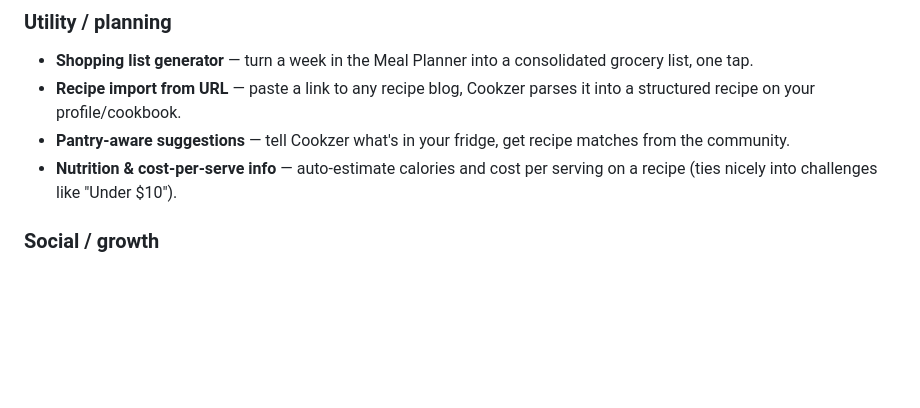
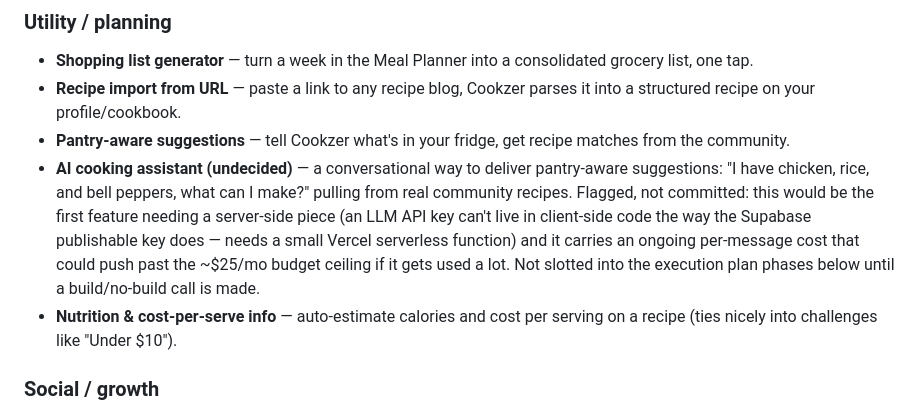
Before and after one commit to razasabir/cookzer, a Markdown page: docs/product/ideas.md, the part around the change. Drawn GitHub-style; blank space fills up the shorter version.

Commit message:
Add AI cooking assistant to the backlog (undecided) (#17)
Flagged, not committed to the execution plan: a conversational way to
deliver the existing pantry-aware-suggestions idea. Noted as the first
feature that would need a server-side piece (LLM API key can't be
client-side like the Supabase key) and an ongoing per-message cost that
could exceed the ~$25/mo budget ceiling - a real decision to make later,
not a build-now item.


Claude-Session: https://claude.ai/code/session_019haMo3T3Mj7y83yxtpdgfC

Co-authored-by: Claude <noreply@anthropic.com>

```diff
--- a/docs/product/ideas.md
+++ b/docs/product/ideas.md
@@ -24,6 +24,16 @@ triages these into `roadmap.md` when it's time to build one.
   parses it into a structured recipe on your profile/cookbook.
 - **Pantry-aware suggestions** — tell Cookzer what's in your fridge, get
   recipe matches from the community.
+- **AI cooking assistant (undecided)** — a conversational way to deliver
+  pantry-aware suggestions: "I have chicken, rice, and bell peppers,
+  what can I make?" pulling from real community recipes. Flagged, not
+  committed: this would be the first feature needing a server-side
+  piece (an LLM API key can't live in client-side code the way the
+  Supabase publishable key does — needs a small Vercel serverless
+  function) and it carries an ongoing per-message cost that could push
+  past the ~$25/mo budget ceiling if it gets used a lot. Not slotted
+  into the execution plan phases below until a build/no-build call is
+  made.
 - **Nutrition & cost-per-serve info** — auto-estimate calories and cost
   per serving on a recipe (ties nicely into challenges like "Under $10").
 
```
